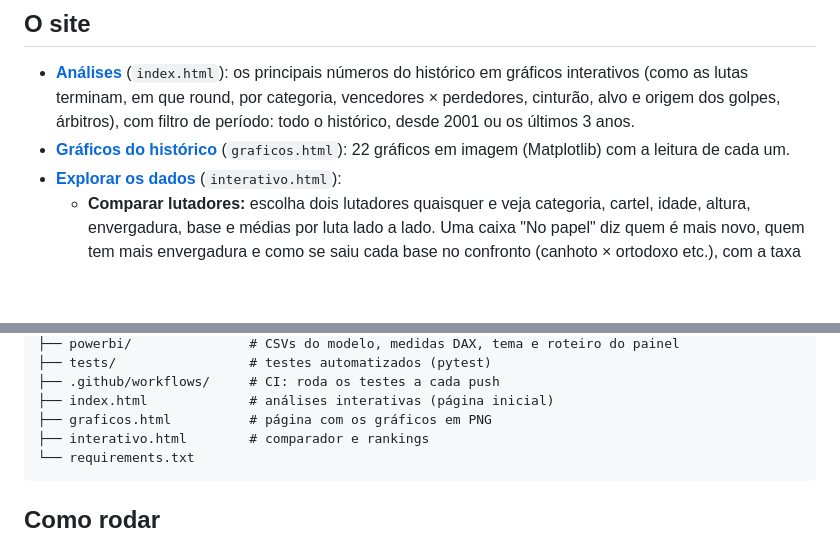
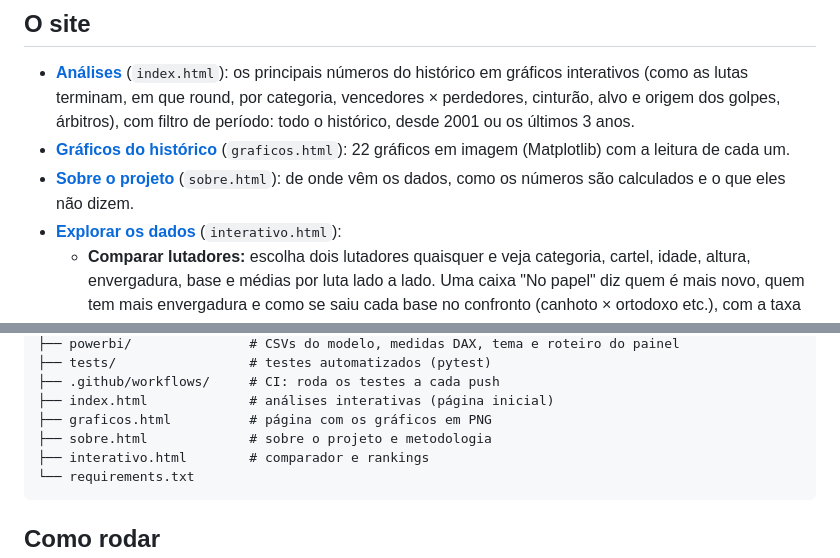
Before and after one commit to khannnn1/ufc-data, a Markdown page: README.md, 2 parts joined by grey strips. Drawn GitHub-style; blank space fills up the shorter version.

````diff
--- a/README.md
+++ b/README.md
@@ -28,6 +28,7 @@ Projeto de ponta a ponta com dados de lutas do UFC: **coleta** por web scraping,
 
 - **[Análises](https://khannnn1.github.io/ufc-data/)** (`index.html`): os principais números do histórico em gráficos interativos (como as lutas terminam, em que round, por categoria, vencedores × perdedores, cinturão, alvo e origem dos golpes, árbitros), com filtro de período: todo o histórico, desde 2001 ou os últimos 3 anos.
 - **[Gráficos do histórico](https://khannnn1.github.io/ufc-data/graficos.html)** (`graficos.html`): 22 gráficos em imagem (Matplotlib) com a leitura de cada um.
+- **[Sobre o projeto](https://khannnn1.github.io/ufc-data/sobre.html)** (`sobre.html`): de onde vêm os dados, como os números são calculados e o que eles não dizem.
 - **[Explorar os dados](https://khannnn1.github.io/ufc-data/interativo.html)** (`interativo.html`):
   - **Comparar lutadores:** escolha dois lutadores quaisquer e veja categoria, cartel, idade, altura, envergadura, base e médias por luta lado a lado. Uma caixa "No papel" diz quem é mais novo, quem tem mais envergadura e como se saiu cada base no confronto (canhoto × ortodoxo etc.), com a taxa de vitória no período escolhido e o aviso quando a diferença cabe no acaso.
   - **Round a round:** como os dois lutadores do comparador rendem do 1º ao 5º round (golpes, precisão, quedas ou controle), contra a média de todos.
@@ -119,6 +120,7 @@ Todas as imagens estão em [`figures/`](figures/), e o código de cada uma em [`
 ├── .github/workflows/     # CI: roda os testes a cada push
 ├── index.html             # análises interativas (página inicial)
 ├── graficos.html          # página com os gráficos em PNG
+├── sobre.html             # sobre o projeto e metodologia
 ├── interativo.html        # comparador e rankings
 └── requirements.txt
 ```
````
Also changed, not shown: CLAUDE.md (+8 -1 lines), img/icone-180.png (added), img/og.png (added), 10 other files.
